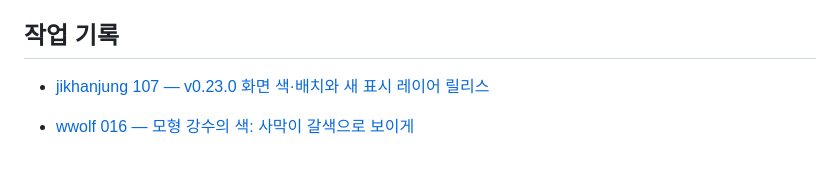
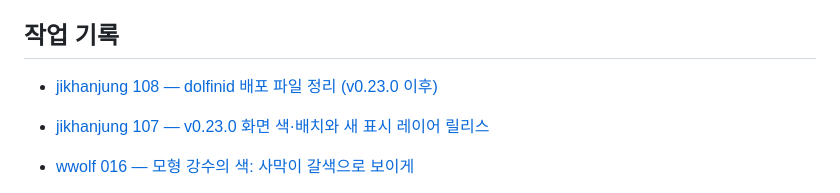
Before and after one commit to jikhanjung/EarthThruTime3D, a Markdown page: devlog/README.md, the part around the change. GitHub-like rendering; blank space fills up the shorter version.

Commit message:
docs: record 2026-09-29 dolfinid release prune
Co-Authored-By: Claude Opus 5.5 <noreply@anthropic.com>

```diff
--- a/devlog/README.md
+++ b/devlog/README.md
@@ -34,6 +34,7 @@ wwolf는 001부터 셉니다. 그 전의 001–045는 링크와 본문 속 번
 
 ## 작업 기록
 
+- [jikhanjung 108 — dolfinid 배포 파일 정리 (v0.23.0 이후)](20260929_jikhanjung_108_dolfinid_prune_0230.md)
 - [jikhanjung 107 — v0.23.0 화면 색·배치와 새 표시 레이어 릴리스](20260926_jikhanjung_107_release_0230.md)
 
 - [wwolf 016 — 모형 강수의 색: 사막이 갈색으로 보이게](20260924_wwolf_016_rainfall_colours.md)
```
Also changed, not shown: devlog/20260929_jikhanjung_108_dolfinid_prune_0230.md (added, +34 -0 lines), docs/operations.md (+9 -7 lines).
